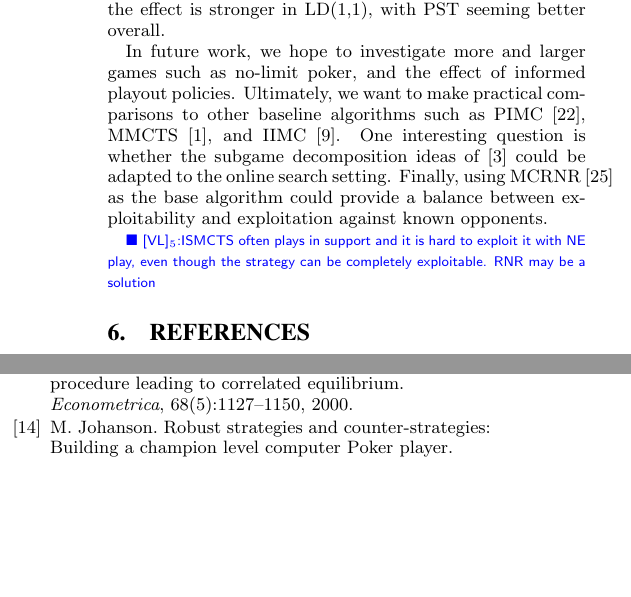
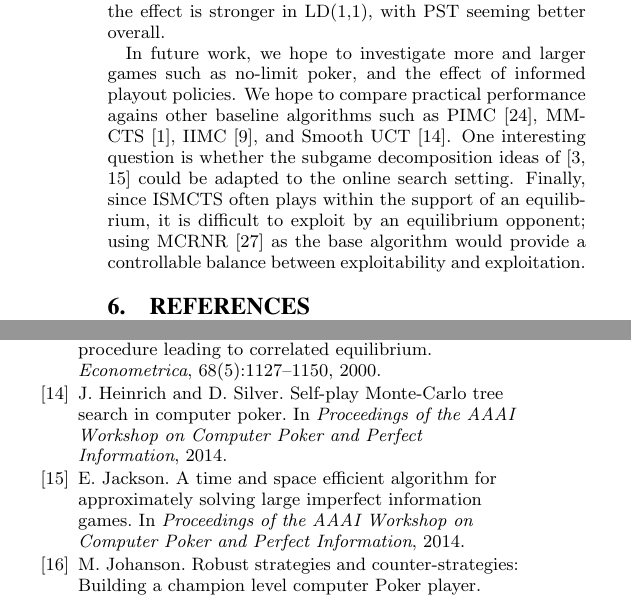
Before and after one commit to lanctot/iioos, a LaTeX document (iioos.tex): two parts of the columns of page 9 of 10, joined at a grey line, cut so that both start at the same text, the shorter picture padded with empty space. Compiled offline with pdfLaTeX.

Commit message:
added some citations, fixed future work section

```diff
--- a/iioos.tex
+++ b/iioos.tex
@@ -1320,15 +1320,15 @@ effect is stronger in LD(1,1), with PST seeming better overall.
 
 In future work, we hope to investigate more and larger games such as
 no-limit poker, and the effect of informed playout policies.
-Ultimately, we want to make practical comparisons to other
+We hope to compare practical performance agains other
 baseline algorithms such as
-PIMC~\cite{Long10Understanding}, MMCTS~\cite{Auger11Multiple}, and IIMC~\cite{Furtak13Recursive}.
-One interesting question is whether the subgame decomposition ideas of~\cite{Burch14Solving} could be
+PIMC~\cite{Long10Understanding}, MMCTS~\cite{Auger11Multiple}, IIMC~\cite{Furtak13Recursive}, and Smooth UCT~\cite{Heinrich14}.
+One interesting question is whether the subgame decomposition ideas of~\cite{Burch14Solving,Jackson14} could be
 adapted to the online search setting.
-Finally, using MCRNR~\cite{Ponsen11Computing} as the base algorithm could provide a balance between
-exploitability and exploitation against known opponents.
+Finally, since ISMCTS often plays within the support of an equilibrium, it is difficult to exploit by an equilibrium opponent;
+using MCRNR~\cite{Ponsen11Computing} as the base algorithm would provide a controllable balance between exploitability and exploitation.
 
-\vlnote{ISMCTS often plays in support and it is hard to exploit it with NE play, even though the strategy can be completely exploitable. RNR may be a solution}
+%\vlnote{ISMCTS often plays in support and it is hard to exploit it with NE play, even though the strategy can be completely exploitable. RNR may be a solution}
 
 %ACKNOWLEDGMENTS are optional
 %\section{Acknowledgments}
```
Also changed, not shown: iioos.bib (+14 -0 lines).
